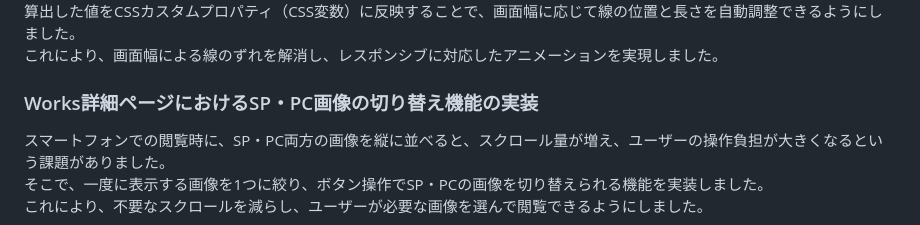
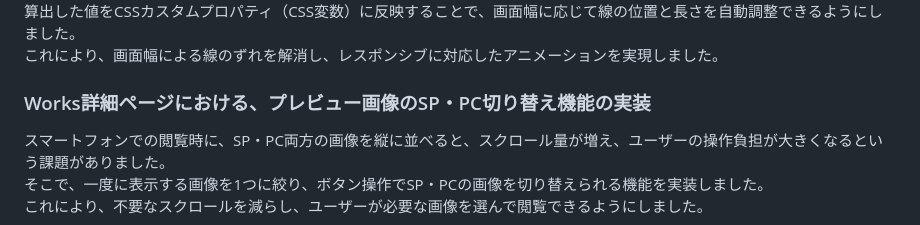
Before and after one commit to matsuriki980/my_portfolio, a Markdown page: README.md, the part around the change. GitHub-like rendering.

Commit message:
Update section title for image switching feature

```diff
--- a/README.md
+++ b/README.md
@@ -79,7 +79,7 @@ Webコーダーとして内定をいただくことを目的に制作した、
 算出した値をCSSカスタムプロパティ（CSS変数）に反映することで、画面幅に応じて線の位置と長さを自動調整できるようにしました。
 これにより、画面幅による線のずれを解消し、レスポンシブに対応したアニメーションを実現しました。
 <br>
-### Works詳細ページにおけるSP・PC画像の切り替え機能の実装
+### Works詳細ページにおける、プレビュー画像のSP・PC切り替え機能の実装
 スマートフォンでの閲覧時に、SP・PC両方の画像を縦に並べると、スクロール量が増え、ユーザーの操作負担が大きくなるという課題がありました。
 そこで、一度に表示する画像を1つに絞り、ボタン操作でSP・PCの画像を切り替えられる機能を実装しました。
 これにより、不要なスクロールを減らし、ユーザーが必要な画像を選んで閲覧できるようにしました。
```
